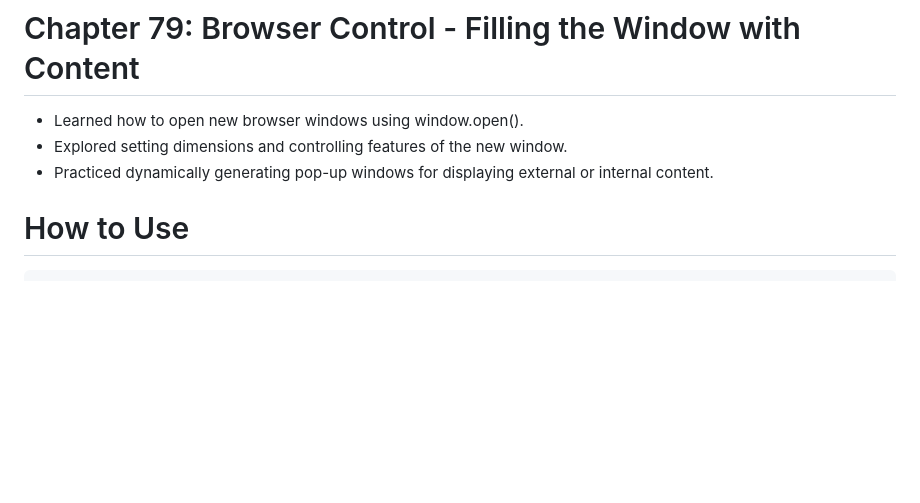
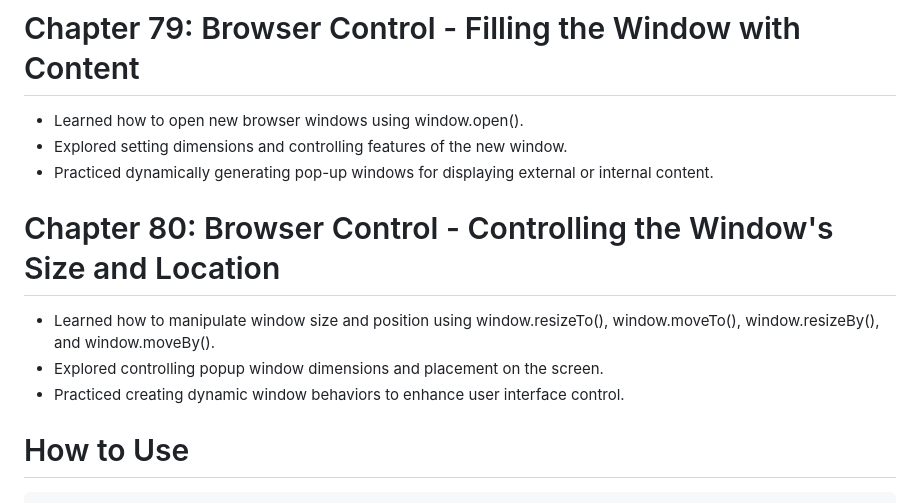
Before and after one commit to babunairofficial/javaScript, a Markdown page: doItYourself/README.md, the part around the change. Drawn GitHub-style; blank space fills up the shorter version.

```diff
--- a/doItYourself/README.md
+++ b/doItYourself/README.md
@@ -267,6 +267,10 @@
 - Learned how to open new browser windows using window.open().
 - Explored setting dimensions and controlling features of the new window.
 - Practiced dynamically generating pop-up windows for displaying external or internal content.
+# Chapter 80: Browser Control - Controlling the Window's Size and Location
+- Learned how to manipulate window size and position using window.resizeTo(), window.moveTo(), window.resizeBy(), and window.moveBy().
+- Explored controlling popup window dimensions and placement on the screen.
+- Practiced creating dynamic window behaviors to enhance user interface control.
 
 # How to Use
     Feel free to browse through the code and progress updates. Suggestions and feedback are welcome!
```
